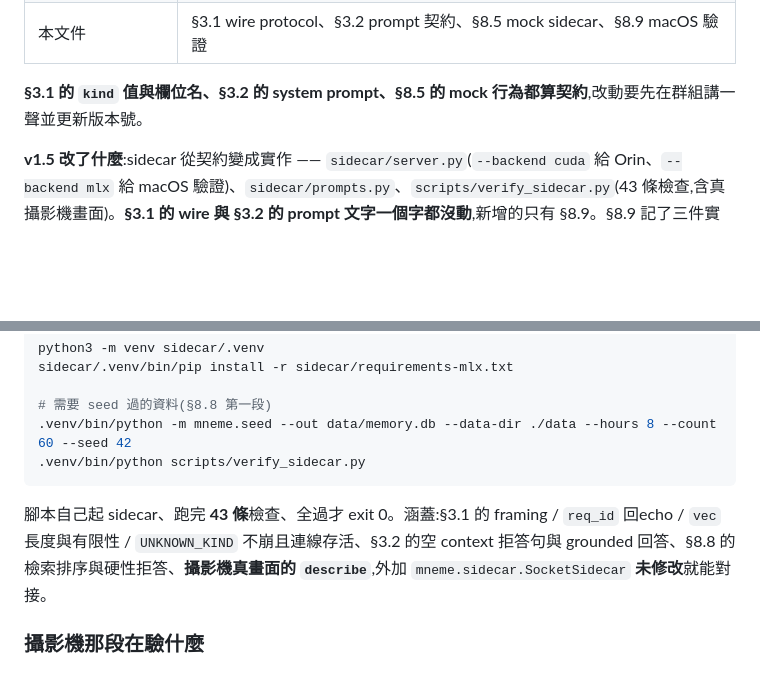
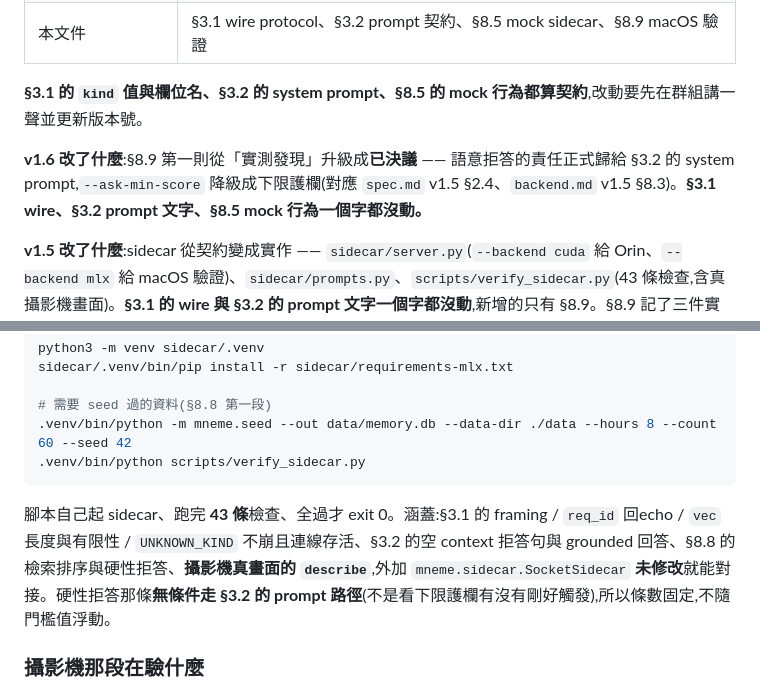
Before and after one commit to iceice666/futuremode-hackathon, a Markdown page: docs/sidecar.md, 2 parts joined by grey strips. Drawn GitHub-style; blank space fills up the shorter version.

````diff
--- a/docs/sidecar.md
+++ b/docs/sidecar.md
@@ -11,6 +11,8 @@ VLM / LLM / embedding 三種推論的唯一真相來源。**sidecar 作者只需
 | 本文件 | §3.1 wire protocol、§3.2 prompt 契約、§8.5 mock sidecar、§8.9 macOS 驗證 |
 
 **§3.1 的 `kind` 值與欄位名、§3.2 的 system prompt、§8.5 的 mock 行為都算契約**,改動要先在群組講一聲並更新版本號。
+
+**v1.6 改了什麼**:§8.9 第一則從「實測發現」升級成**已決議** —— 語意拒答的責任正式歸給 §3.2 的 system prompt,`--ask-min-score` 降級成下限護欄(對應 `spec.md` v1.5 §2.4、`backend.md` v1.5 §8.3)。**§3.1 wire、§3.2 prompt 文字、§8.5 mock 行為一個字都沒動。**
 
 **v1.5 改了什麼**:sidecar 從契約變成實作 —— `sidecar/server.py`(`--backend cuda` 給 Orin、`--backend mlx` 給 macOS 驗證)、`sidecar/prompts.py`、`scripts/verify_sidecar.py`(43 條檢查,含真攝影機畫面)。**§3.1 的 wire 與 §3.2 的 prompt 文字一個字都沒動**,新增的只有 §8.9。§8.9 記了三件實測結論,其中「`--ask-min-score 0.35` 對真 bge-m3 不會觸發」會影響現場調參、「鏡頭別對著螢幕」會影響 demo 佈置,務必看一眼。
 
@@ -148,7 +150,7 @@ sidecar/.venv/bin/pip install -r sidecar/requirements-mlx.txt
 .venv/bin/python scripts/verify_sidecar.py
 ```
 
-腳本自己起 sidecar、跑完 **43 條**檢查、全過才 exit 0。涵蓋:§3.1 的 framing / `req_id` 回echo / `vec` 長度與有限性 / `UNKNOWN_KIND` 不崩且連線存活、§3.2 的空 context 拒答句與 grounded 回答、§8.8 的檢索排序與硬性拒答、**攝影機真畫面的 `describe`**,外加 `mneme.sidecar.SocketSidecar` **未修改**就能對接。
+腳本自己起 sidecar、跑完 **43 條**檢查、全過才 exit 0。涵蓋:§3.1 的 framing / `req_id` 回echo / `vec` 長度與有限性 / `UNKNOWN_KIND` 不崩且連線存活、§3.2 的空 context 拒答句與 grounded 回答、§8.8 的檢索排序與硬性拒答、**攝影機真畫面的 `describe`**,外加 `mneme.sidecar.SocketSidecar` **未修改**就能對接。硬性拒答那條**無條件走 §3.2 的 prompt 路徑**(不是看下限護欄有沒有剛好觸發),所以條數固定,不隨門檻值浮動。
 
 ### 攝影機那段在驗什麼
 
````
Also changed, not shown: other parts of docs/sidecar.md (+6 -4 lines), docs/backend.md (+7 -5 lines), docs/spec.md (+7 -4 lines).
